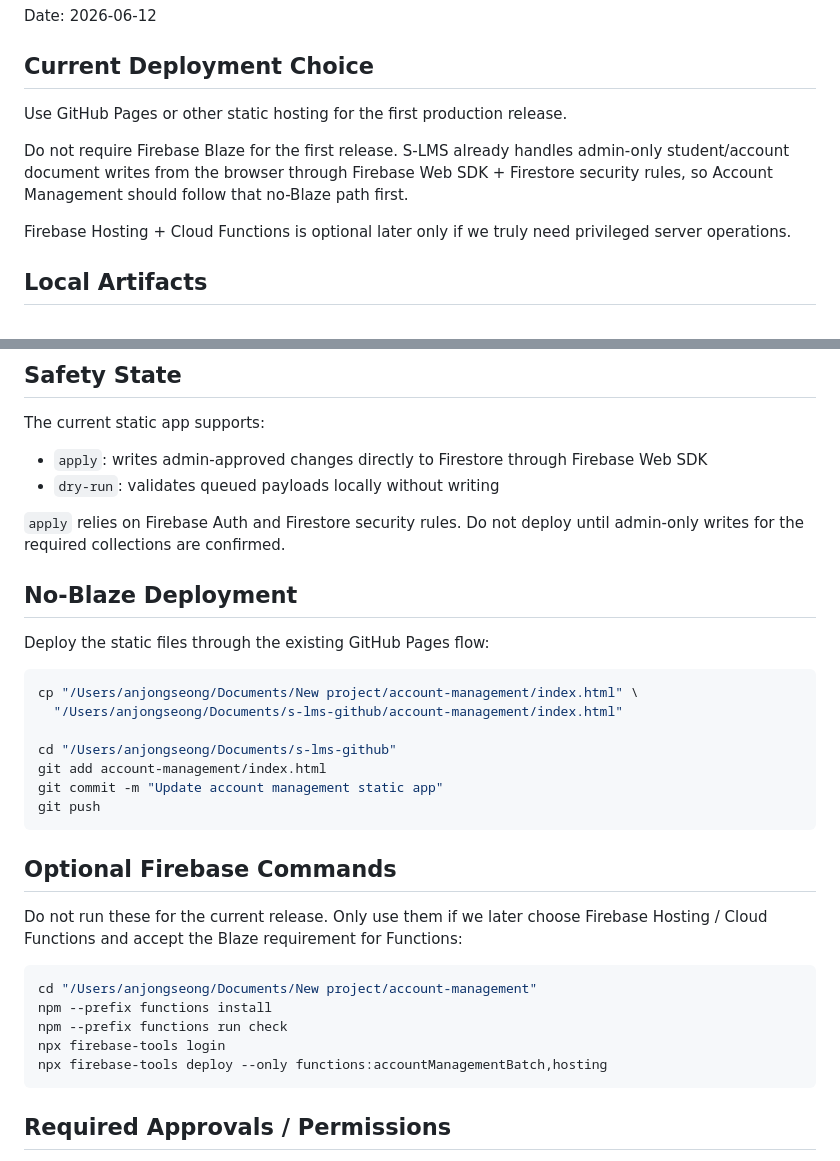
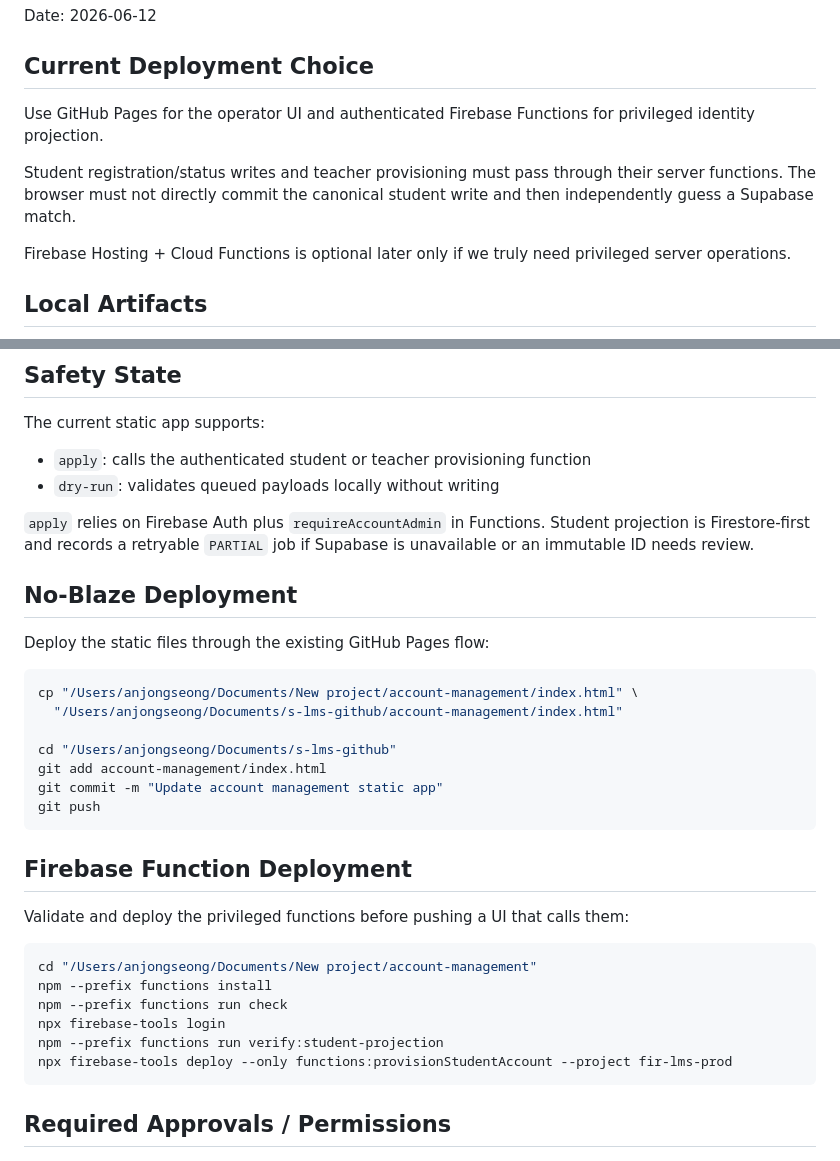
Before and after one commit to sedubanpo/s-lms, a Markdown page: account-management/DEPLOYMENT_CHECKLIST.md, 2 parts joined by grey strips. Rendered like a GitHub page.

````diff
--- a/account-management/DEPLOYMENT_CHECKLIST.md
+++ b/account-management/DEPLOYMENT_CHECKLIST.md
@@ -4,9 +4,9 @@ Date: 2026-06-12
 
 ## Current Deployment Choice
 
-Use GitHub Pages or other static hosting for the first production release.
+Use GitHub Pages for the operator UI and authenticated Firebase Functions for privileged identity projection.
 
-Do not require Firebase Blaze for the first release. S-LMS already handles admin-only student/account document writes from the browser through Firebase Web SDK + Firestore security rules, so Account Management should follow that no-Blaze path first.
+Student registration/status writes and teacher provisioning must pass through their server functions. The browser must not directly commit the canonical student write and then independently guess a Supabase match.
 
 Firebase Hosting + Cloud Functions is optional later only if we truly need privileged server operations.
 
@@ -22,10 +22,10 @@ Firebase Hosting + Cloud Functions is optional later only if we truly need privi
 
 The current static app supports:
 
-- `apply`: writes admin-approved changes directly to Firestore through Firebase Web SDK
+- `apply`: calls the authenticated student or teacher provisioning function
 - `dry-run`: validates queued payloads locally without writing
 
-`apply` relies on Firebase Auth and Firestore security rules. Do not deploy until admin-only writes for the required collections are confirmed.
+`apply` relies on Firebase Auth plus `requireAccountAdmin` in Functions. Student projection is Firestore-first and records a retryable `PARTIAL` job if Supabase is unavailable or an immutable ID needs review.
 
 ## No-Blaze Deployment
 
@@ -41,16 +41,17 @@ git commit -m "Update account management static app"
 git push
 ```
 
-## Optional Firebase Commands
+## Firebase Function Deployment
 
-Do not run these for the current release. Only use them if we later choose Firebase Hosting / Cloud Functions and accept the Blaze requirement for Functions:
+Validate and deploy the privileged functions before pushing a UI that calls them:
 
 ```bash
 cd "/Users/anjongseong/Documents/New project/account-management"
 npm --prefix functions install
 npm --prefix functions run check
 npx firebase-tools login
-npx firebase-tools deploy --only functions:accountManagementBatch,hosting
+npm --prefix functions run verify:student-projection
+npx firebase-tools deploy --only functions:provisionStudentAccount --project fir-lms-prod
 ```
 
 ## Required Approvals / Permissions
````
Also changed, not shown: account-management/API_CONTRACT.md (+16 -1 lines).
